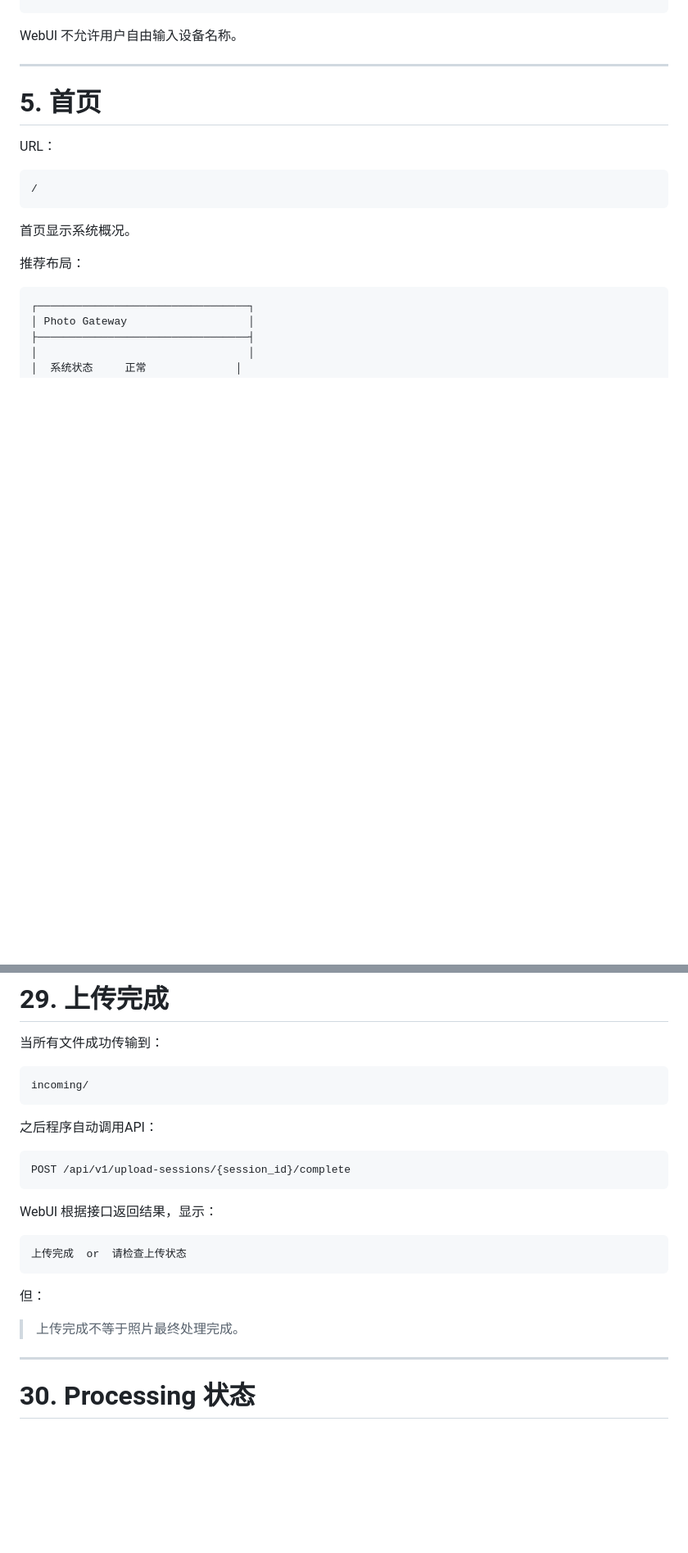
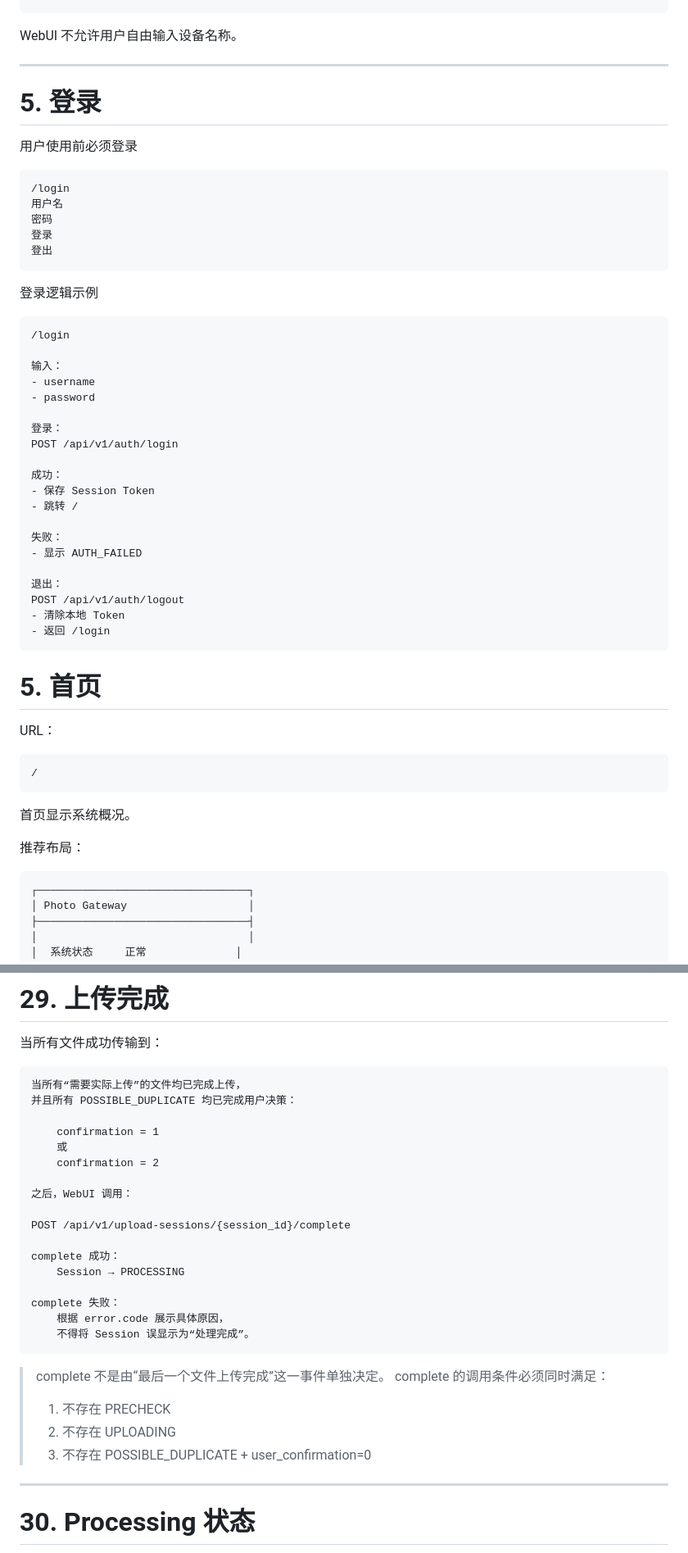
Before and after one commit to wssanyecao/photo_system, a Markdown page: docs/photo-gateway-v1-webui-spec.md, 2 parts joined by grey strips. Shown at 82% size. Rendered like a GitHub page; blank space fills up the shorter version.

````diff
--- a/docs/photo-gateway-v1-webui-spec.md
+++ b/docs/photo-gateway-v1-webui-spec.md
@@ -119,6 +119,40 @@ iPhone
 WebUI 不允许用户自由输入设备名称。
 
 ---
+
+# 5. 登录
+用户使用前必须登录
+```text
+/login
+用户名
+密码
+登录
+登出
+```
+
+登录逻辑示例
+```text
+/login
+
+输入：
+- username
+- password
+
+登录：
+POST /api/v1/auth/login
+
+成功：
+- 保存 Session Token
+- 跳转 /
+
+失败：
+- 显示 AUTH_FAILED
+
+退出：
+POST /api/v1/auth/logout
+- 清除本地 Token
+- 返回 /login
+```
 
 # 5. 首页
 
@@ -782,23 +816,32 @@ Worker 并发 = 1
 当所有文件成功传输到：
 
 ```text
-incoming/
-```
-
-之后程序自动调用API：
-```
+当所有“需要实际上传”的文件均已完成上传，
+并且所有 POSSIBLE_DUPLICATE 均已完成用户决策：
+
+    confirmation = 1
+    或
+    confirmation = 2
+
+之后，WebUI 调用：
+
 POST /api/v1/upload-sessions/{session_id}/complete
-```
-
-WebUI 根据接口返回结果，显示：
-
-```text
-上传完成  or  请检查上传状态
-```
-
-但：
-
-> 上传完成不等于照片最终处理完成。
+
+complete 成功：
+    Session → PROCESSING
+
+complete 失败：
+    根据 error.code 展示具体原因，
+    不得将 Session 误显示为“处理完成”。
+```
+
+
+
+> complete 不是由“最后一个文件上传完成”这一事件单独决定。
+> complete 的调用条件必须同时满足：
+> 1. 不存在 PRECHECK
+> 2. 不存在 UPLOADING
+> 3. 不存在 POSSIBLE_DUPLICATE + user_confirmation=0
 
 ---
 
````
Also changed, not shown: other parts of docs/photo-gateway-v1-webui-spec.md (+21 -14 lines), docs/photo-gateway-v1-api-spec.md (+25 -0 lines), docs/photo-gateway-v1-db-spec.md (+0 -1 lines).
